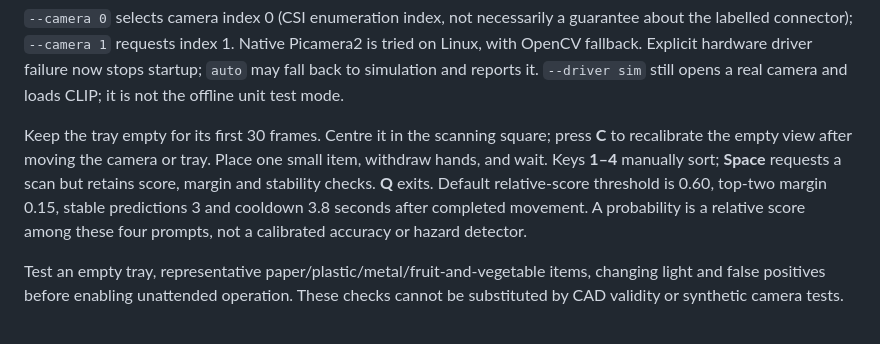
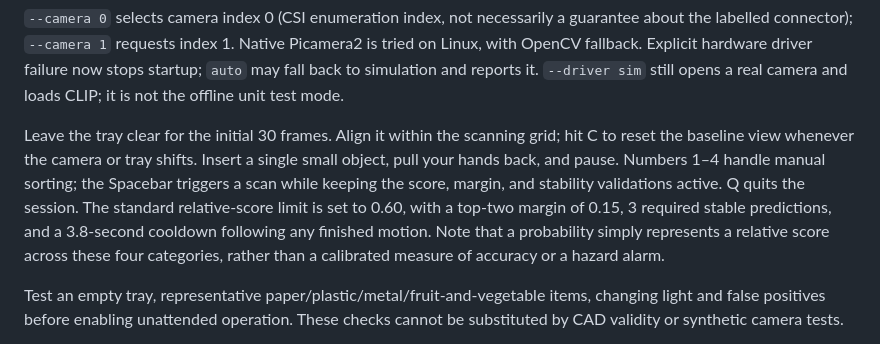
Before and after one commit to dulnith-liyanage/EcoSort_Smart_Bin, a Markdown page: docs/pi_setup.md, the part around the change. Rendered like a GitHub page.

```diff
--- a/docs/pi_setup.md
+++ b/docs/pi_setup.md
@@ -90,12 +90,7 @@ failure now stops startup; `auto` may fall back to simulation and reports it.
 `--driver sim` still opens a real camera and loads CLIP; it is not the offline
 unit test mode.
 
-Keep the tray empty for its first 30 frames. Centre it in the scanning square;
-press **C** to recalibrate the empty view after moving the camera or tray. Place
-one small item, withdraw hands, and wait. Keys **1–4** manually sort; **Space**
-requests a scan but retains score, margin and stability checks. **Q** exits. Default relative-score threshold is 0.60, top-two margin 0.15, stable predictions
-3 and cooldown 3.8 seconds after completed movement. A probability is a relative
-score among these four prompts, not a calibrated accuracy or hazard detector.
+Leave the tray clear for the initial 30 frames. Align it within the scanning grid; hit C to reset the baseline view whenever the camera or tray shifts. Insert a single small object, pull your hands back, and pause. Numbers 1–4 handle manual sorting; the Spacebar triggers a scan while keeping the score, margin, and stability validations active. Q quits the session. The standard relative-score limit is set to 0.60, with a top-two margin of 0.15, 3 required stable predictions, and a 3.8-second cooldown following any finished motion. Note that a probability simply represents a relative score across these four categories, rather than a calibrated measure of accuracy or a hazard alarm.
 
 Test an empty tray, representative paper/plastic/metal/fruit-and-vegetable items, changing
 light and false positives before enabling unattended operation. These checks
```
